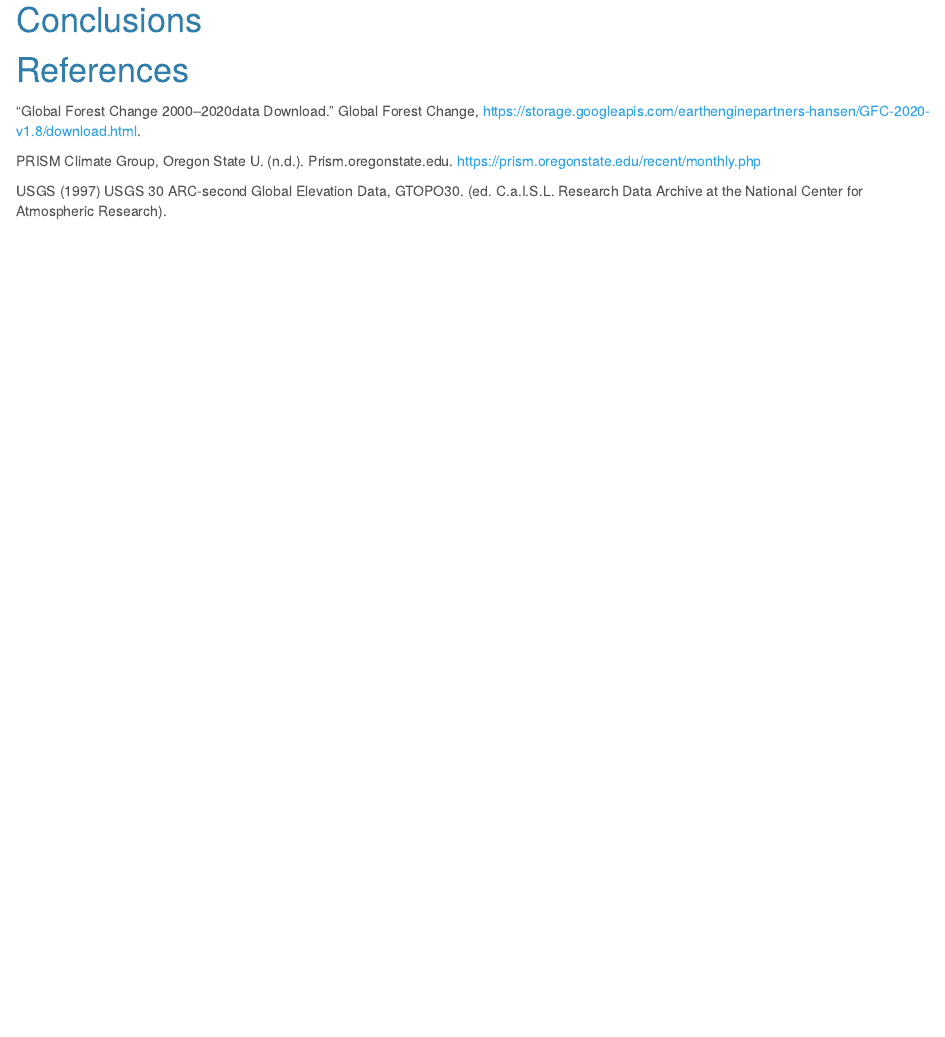
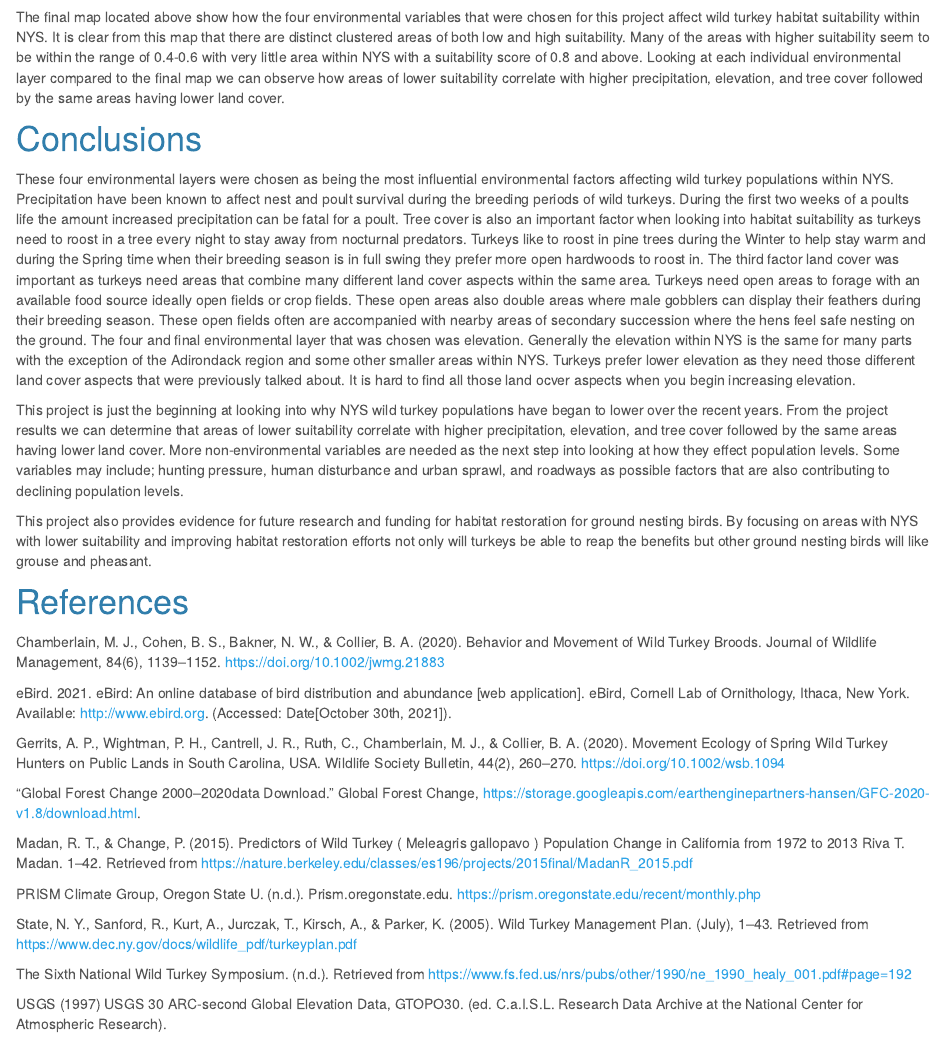
Before and after one commit to Lokki98/2021_project-mzimmer22, an R Markdown document (index.Rmd): the page in a window 1100 px wide, from 5110 px down before the commit and from 5120 px down after it. Rendered offline with R 4.5, knitr and Pandoc, with nearby package versions; some code elsewhere in the file could not run offline.

Commit message:
update to final

````diff
--- a/index.Rmd
+++ b/index.Rmd
@@ -175,15 +177,34 @@ gplot(data_predict) + geom_tile(aes(fill = value)) +
 
 ```
 
-
+The final map located above show how the four environmental variables that were chosen for this project affect wild turkey habitat suitability within NYS. It is clear from this map that there are distinct clustered areas of both low and high suitability. Many of the areas with higher suitability seem to be within the range of 0.4-0.6 with very little area within NYS with a suitability score of 0.8 and above. Looking at each individual environmental layer compared to the final map we can observe how areas of lower suitability correlate with higher precipitation, elevation, and tree cover followed by the same areas having lower land cover.
 
 # Conclusions
+These four environmental layers were chosen as being the most influential environmental factors affecting wild turkey populations within NYS. Precipitation have been known to affect nest and poult survival during the breeding periods of wild turkeys. During the first two weeks of a poults life the amount increased precipitation can be fatal for a poult. Tree cover is also an important factor when looking into habitat suitability as turkeys need to roost in a tree every night to stay away from nocturnal predators. Turkeys like to roost in pine trees during the Winter to help stay warm and during the Spring time when their breeding season is in full swing they prefer more open hardwoods to roost in. The third factor land cover was important as turkeys need areas that combine many different land cover aspects within the same area. Turkeys need open areas to forage with an available food source ideally open fields or crop fields. These open areas also double areas where male gobblers can display their feathers during their breeding season. These open fields often are accompanied with nearby areas of secondary succession where the hens feel safe nesting on the ground. The four and final environmental layer that was chosen was elevation. Generally the elevation within NYS is the same for many parts with the exception of the Adirondack region and some other smaller areas within NYS. Turkeys prefer lower elevation as they need those different land cover aspects that were previously talked about. It is hard to find all those land ocver aspects when you begin increasing elevation.
 
+This project is just the beginning at looking into why NYS wild turkey populations have began to lower over the recent years. From the project results we can determine that areas of lower suitability correlate with higher precipitation, elevation, and tree cover followed by the same areas having lower land cover. More non-environmental variables are needed as the next step into looking at how they effect population levels. Some variables may include; hunting pressure, human disturbance and urban sprawl, and roadways as possible factors that are also contributing to declining population levels.
+
+This project also provides evidence for future research and funding for habitat restoration for ground nesting birds. By focusing on areas with NYS with lower suitability and improving habitat restoration efforts not only will turkeys be able to reap the benefits but other ground nesting birds will like grouse and pheasant.
 
 # References
 
+
+Chamberlain, M. J., Cohen, B. S., Bakner, N. W., & Collier, B. A. (2020). Behavior and Movement of Wild Turkey Broods. Journal of Wildlife Management, 84(6), 1139–1152. https://doi.org/10.1002/jwmg.21883
+
+eBird. 2021. eBird: An online database of bird distribution and abundance [web application]. eBird, Cornell Lab of Ornithology, Ithaca, New York. Available: http://www.ebird.org. (Accessed: Date[October 30th, 2021]).
+
+Gerrits, A. P., Wightman, P. H., Cantrell, J. R., Ruth, C., Chamberlain, M. J., & Collier, B. A. (2020). Movement Ecology of Spring Wild Turkey Hunters on Public Lands in South Carolina, USA. Wildlife Society Bulletin, 44(2), 260–270. https://doi.org/10.1002/wsb.1094
+
 “Global Forest Change 2000–2020data Download.” Global Forest Change, https://storage.googleapis.com/earthenginepartners-hansen/GFC-2020-v1.8/download.html.
+
+Madan, R. T., & Change, P. (2015). Predictors of Wild Turkey ( Meleagris gallopavo ) Population Change in California from 1972 to 2013 Riva T. Madan. 1–42. Retrieved from https://nature.berkeley.edu/classes/es196/projects/2015final/MadanR_2015.pdf
+
 
 PRISM Climate Group, Oregon State U. (n.d.). Prism.oregonstate.edu. https://prism.oregonstate.edu/recent/monthly.php
 
+State, N. Y., Sanford, R., Kurt, A., Jurczak, T., Kirsch, A., & Parker, K. (2005). Wild Turkey Management Plan. (July), 1–43. Retrieved from
+https://www.dec.ny.gov/docs/wildlife_pdf/turkeyplan.pdf
+
+The Sixth National Wild Turkey Symposium. (n.d.). Retrieved from https://www.fs.fed.us/nrs/pubs/other/1990/ne_1990_healy_001.pdf#page=192
+
 USGS (1997) USGS 30 ARC-second Global Elevation Data, GTOPO30. (ed. C.a.I.S.L. Research Data Archive at the National Center for Atmospheric Research).
````
Also changed, not shown: index.Rmd (4 more changed lines), 13 other files.
